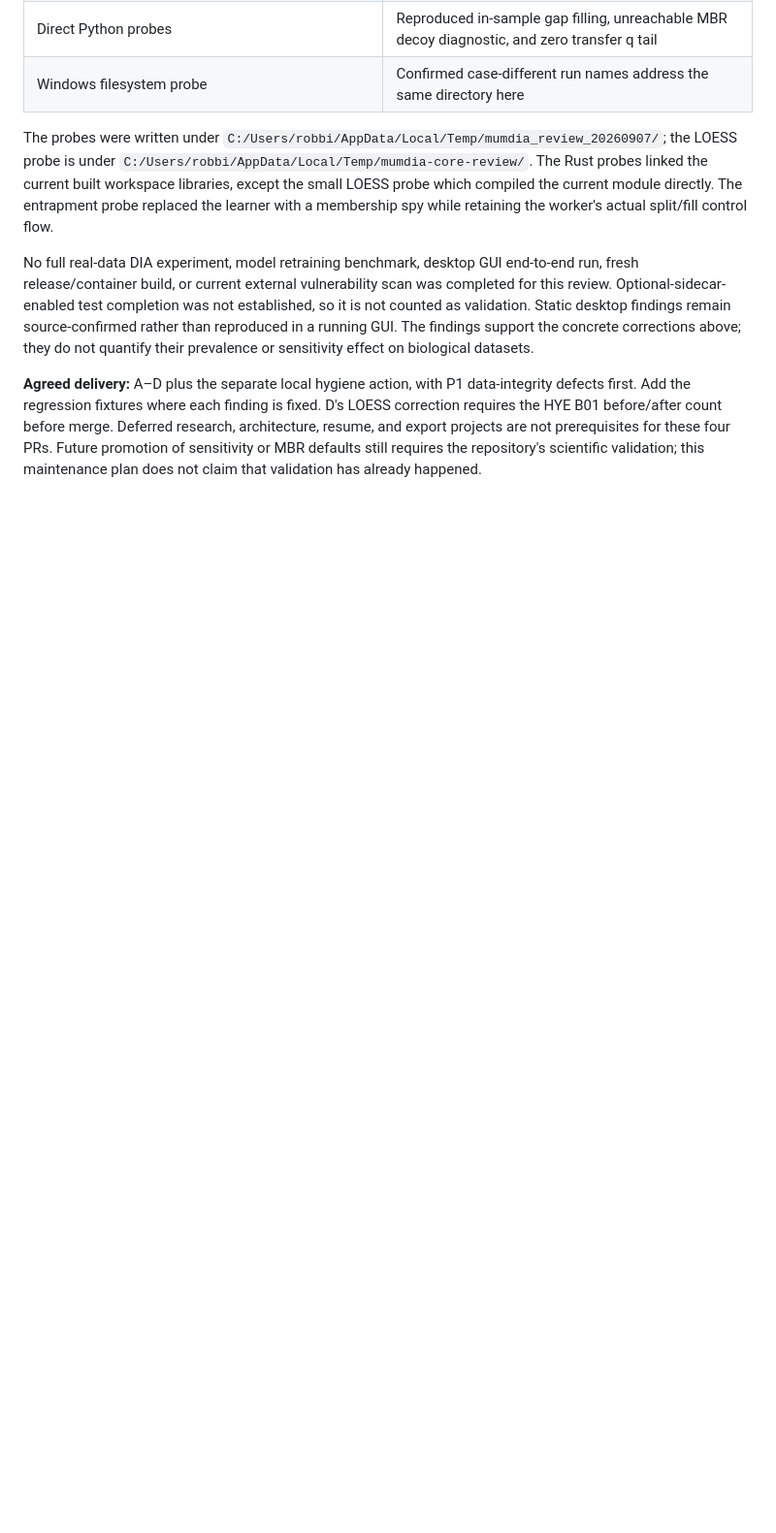
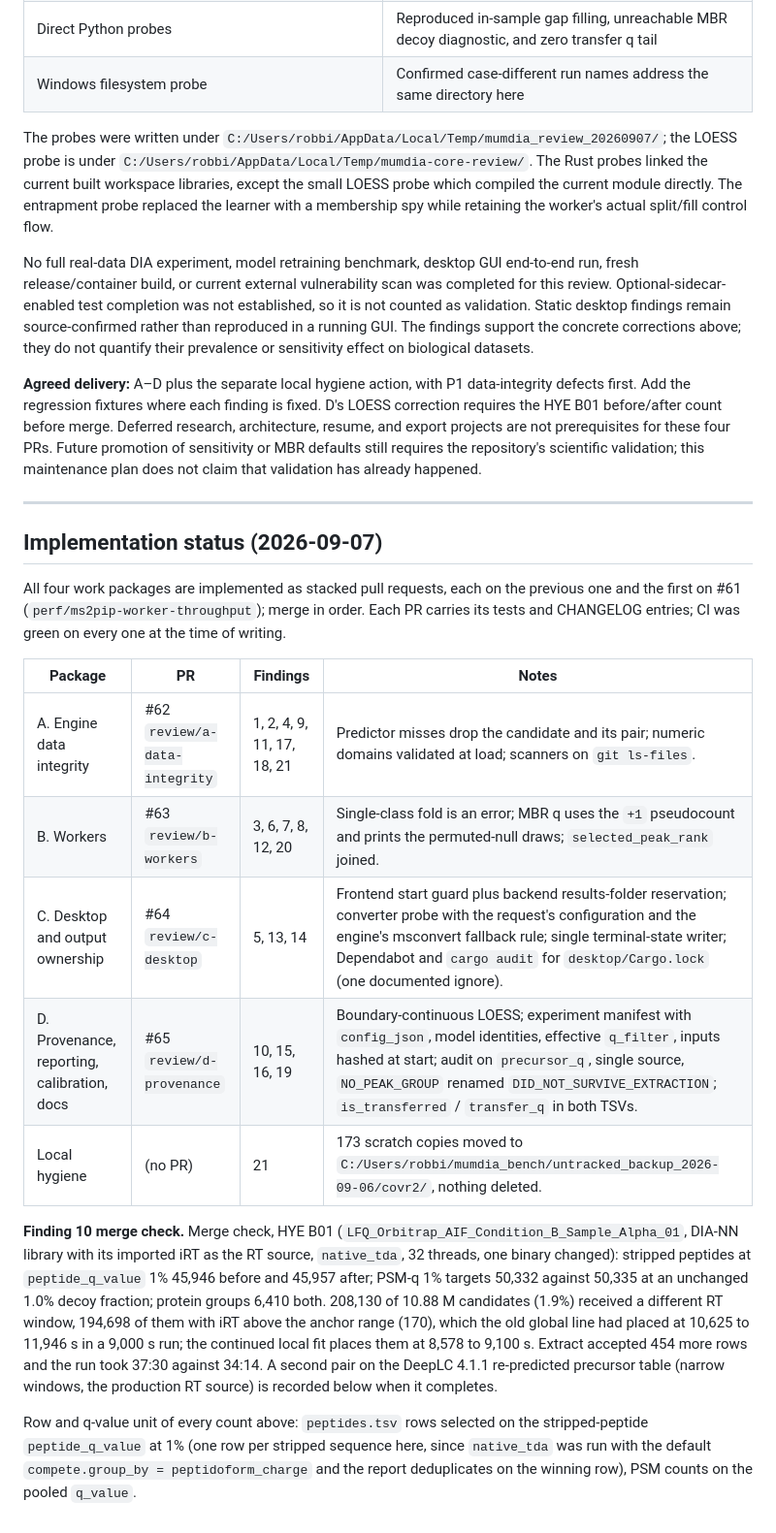
Before and after one commit to CompOmics/MuMDIA, a Markdown page: docs/29_code_review_2026-09-07.md, the part around the change. Shown at 97% size. Rendered like a GitHub page; blank space fills up the shorter version.

Commit message:
docs: record the HYE B01 LOESS before/after and the A-D implementation status (docs/29)

```diff
--- a/docs/29_code_review_2026-09-07.md
+++ b/docs/29_code_review_2026-09-07.md
@@ -257,3 +257,35 @@ The probes were written under `C:/Users/robbi/AppData/Local/Temp/mumdia_review_2
 No full real-data DIA experiment, model retraining benchmark, desktop GUI end-to-end run, fresh release/container build, or current external vulnerability scan was completed for this review. Optional-sidecar-enabled test completion was not established, so it is not counted as validation. Static desktop findings remain source-confirmed rather than reproduced in a running GUI. The findings support the concrete corrections above; they do not quantify their prevalence or sensitivity effect on biological datasets.
 
 **Agreed delivery:** A–D plus the separate local hygiene action, with P1 data-integrity defects first. Add the regression fixtures where each finding is fixed. D's LOESS correction requires the HYE B01 before/after count before merge. Deferred research, architecture, resume, and export projects are not prerequisites for these four PRs. Future promotion of sensitivity or MBR defaults still requires the repository's scientific validation; this maintenance plan does not claim that validation has already happened.
+
+---
+
+## Implementation status (2026-09-07)
+
+All four work packages are implemented as stacked pull requests, each on the previous one and
+the first on #61 (`perf/ms2pip-worker-throughput`); merge in order. Each PR carries its tests
+and CHANGELOG entries; CI was green on every one at the time of writing.
+
+| Package | PR | Findings | Notes |
+|---|---|---|---|
+| A. Engine data integrity | #62 `review/a-data-integrity` | 1, 2, 4, 9, 11, 17, 18, 21 | Predictor misses drop the candidate and its pair; numeric domains validated at load; scanners on `git ls-files`. |
+| B. Workers | #63 `review/b-workers` | 3, 6, 7, 8, 12, 20 | Single-class fold is an error; MBR q uses the `+1` pseudocount and prints the permuted-null draws; `selected_peak_rank` joined. |
+| C. Desktop and output ownership | #64 `review/c-desktop` | 5, 13, 14 | Frontend start guard plus backend results-folder reservation; converter probe with the request's configuration and the engine's msconvert fallback rule; single terminal-state writer; Dependabot and `cargo audit` for `desktop/Cargo.lock` (one documented ignore). |
+| D. Provenance, reporting, calibration, docs | #65 `review/d-provenance` | 10, 15, 16, 19 | Boundary-continuous LOESS; experiment manifest with `config_json`, model identities, effective `q_filter`, inputs hashed at start; audit on `precursor_q`, single source, `NO_PEAK_GROUP` renamed `DID_NOT_SURVIVE_EXTRACTION`; `is_transferred` / `transfer_q` in both TSVs. |
+| Local hygiene | (no PR) | 21 | 173 scratch copies moved to `C:/Users/robbi/mumdia_bench/untracked_backup_2026-09-06/covr2/`, nothing deleted. |
+
+**Finding 10 merge check.** Merge check, HYE B01 (`LFQ_Orbitrap_AIF_Condition_B_Sample_Alpha_01`, DIA-NN library with
+its imported iRT as the RT source, `native_tda`, 32 threads, one binary changed): stripped
+peptides at `peptide_q_value` 1% 45,946 before and 45,957 after; PSM-q 1% targets 50,332
+against 50,335 at an unchanged 1.0% decoy fraction; protein groups 6,410 both. 208,130 of
+10.88 M candidates (1.9%) received a different RT window, 194,698 of them with iRT above the
+anchor range (170), which the old global line had placed at 10,625 to 11,946 s in a 9,000 s
+run; the continued local fit places them at 8,578 to 9,100 s. Extract accepted 454 more rows
+and the run took 37:30 against 34:14.
+A second pair on the DeepLC 4.1.1 re-predicted precursor table (narrow windows, the production
+RT source) is recorded below when it completes.
+
+Row and q-value unit of every count above: `peptides.tsv` rows selected on the stripped-peptide
+`peptide_q_value` at 1% (one row per stripped sequence here, since `native_tda` was run with
+the default `compete.group_by = peptidoform_charge` and the report deduplicates on the winning
+row), PSM counts on the pooled `q_value`.
```
Also changed, not shown: CHANGELOG.md (+7 -1 lines), docs/08_rt_im_train.md (+1 -1 lines).
